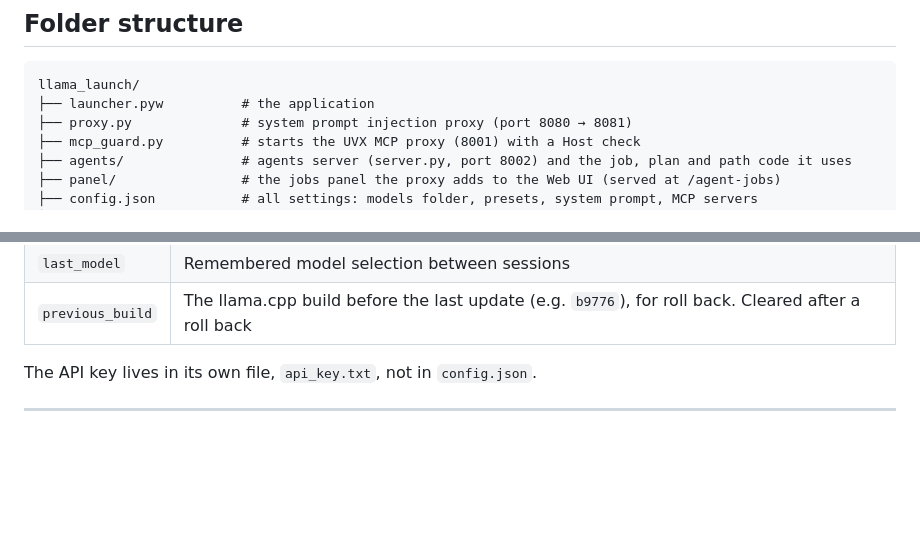
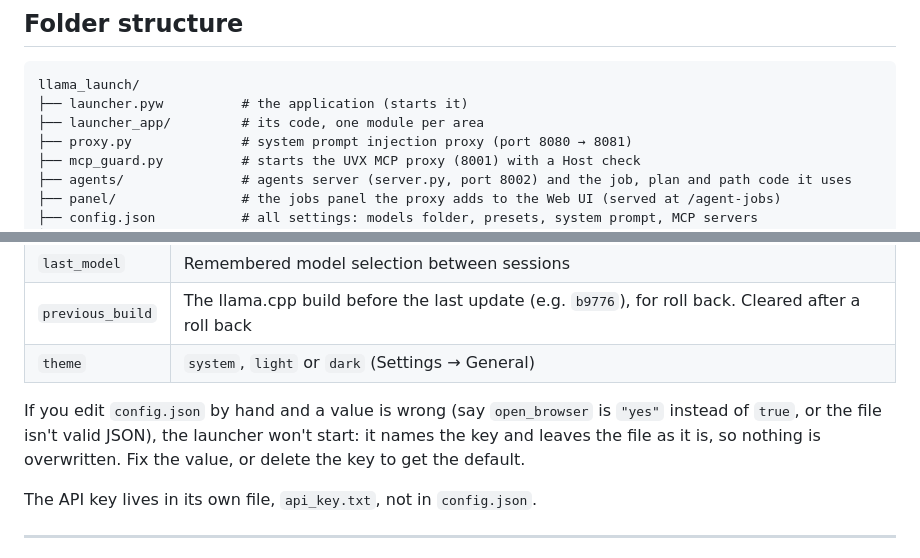
Before and after one commit to winkyfaceemoji/llama_launch, a Markdown page: README.md, 2 parts joined by grey strips. Rendered like a GitHub page; blank space fills up the shorter version.

Commit message:
docs: launcher package, config store, selection, views (rules, readme, claude.md)

````diff
--- a/README.md
+++ b/README.md
@@ -53,7 +53,8 @@ Click **Settings** in the top-right corner at any time to change the models fold
 
 ```
 llama_launch/
-├── launcher.pyw          # the application
+├── launcher.pyw          # the application (starts it)
+├── launcher_app/         # its code, one module per area
 ├── proxy.py              # system prompt injection proxy (port 8080 → 8081)
 ├── mcp_guard.py          # starts the UVX MCP proxy (8001) with a Host check
 ├── agents/               # agents server (server.py, port 8002) and the job, plan and path code it uses
@@ -296,6 +297,9 @@ All settings live in a single `config.json` next to the launcher:
 | `open_browser` | Whether to open the Web UI when the server comes online |
 | `last_model` | Remembered model selection between sessions |
 | `previous_build` | The llama.cpp build before the last update (e.g. `b9776`), for roll back. Cleared after a roll back |
+| `theme` | `system`, `light` or `dark` (Settings → General) |
+
+If you edit `config.json` by hand and a value is wrong (say `open_browser` is `"yes"` instead of `true`, or the file isn't valid JSON), the launcher won't start: it names the key and leaves the file as it is, so nothing is overwritten. Fix the value, or delete the key to get the default.
 
 The API key lives in its own file, `api_key.txt`, not in `config.json`.
 
````
Also changed, not shown: .claude/rules/launcher.md (+16 -9 lines), CLAUDE.md (+7 -5 lines).
